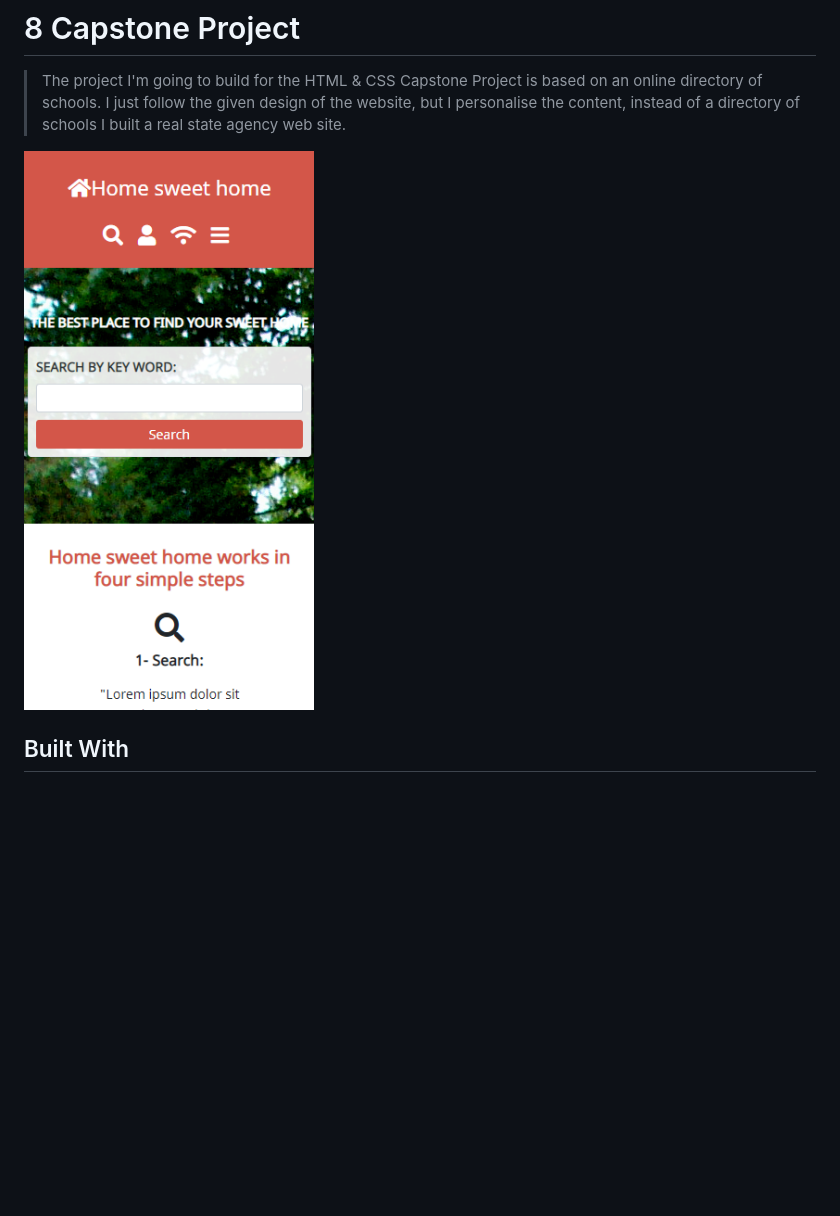
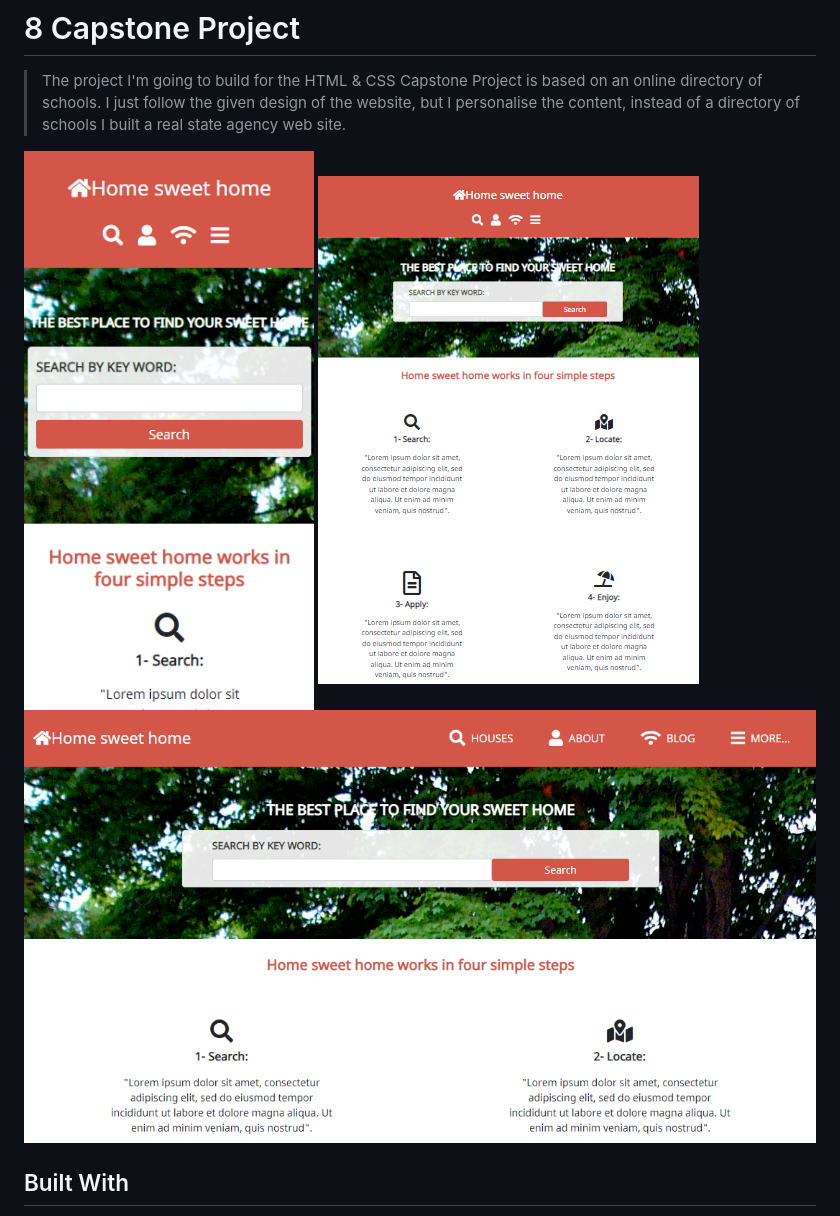
Before and after one commit to vichuge/8-capstone-project, a Markdown page: README.md, the part around the change. GitHub-like rendering; pictures changed too: assets/img/screenshot2.png (added), assets/img/screenshot3.png (added); blank space fills up the shorter version.

Commit message:
adding images in readme file

```diff
--- a/README.md
+++ b/README.md
@@ -5,6 +5,8 @@
 > The project I'm going to build for the HTML & CSS Capstone Project is based on an online directory of schools. I just follow the given design of the website, but I personalise the content, instead of a directory of schools I built a real state agency web site.
 
 ![screenshot](./assets/img/screenshot.png)
+![screenshot2](./assets/img/screenshot2.png)
+![screenshot3](./assets/img/screenshot3.png)
 
 ## Built With
 
```
